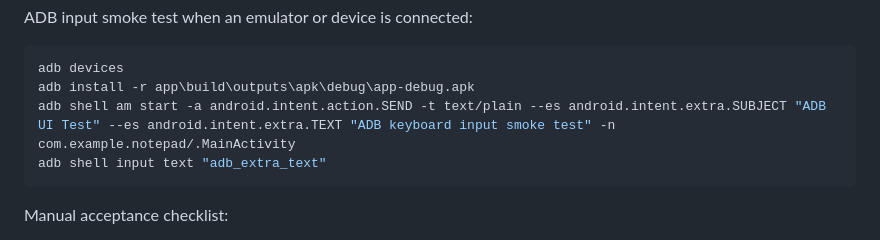
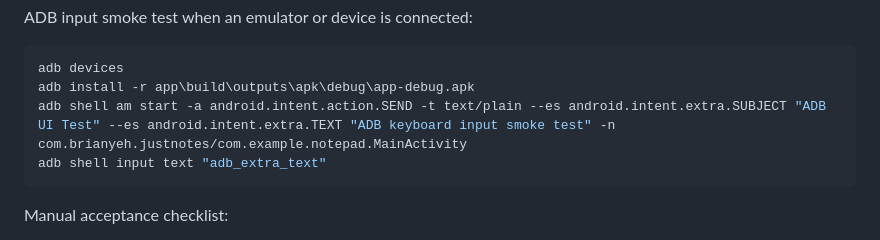
Before and after one commit to BrianYeh/android-notepad-mvp, a Markdown page: UI_OPTIMIZATIONS.md, the part around the change. Rendered like a GitHub page.

Commit message:
Fix ADB launch command for renamed app id

````diff
--- a/UI_OPTIMIZATIONS.md
+++ b/UI_OPTIMIZATIONS.md
@@ -61,7 +61,7 @@ ADB input smoke test when an emulator or device is connected:
 ```powershell
 adb devices
 adb install -r app\build\outputs\apk\debug\app-debug.apk
-adb shell am start -a android.intent.action.SEND -t text/plain --es android.intent.extra.SUBJECT "ADB UI Test" --es android.intent.extra.TEXT "ADB keyboard input smoke test" -n com.example.notepad/.MainActivity
+adb shell am start -a android.intent.action.SEND -t text/plain --es android.intent.extra.SUBJECT "ADB UI Test" --es android.intent.extra.TEXT "ADB keyboard input smoke test" -n com.brianyeh.justnotes/com.example.notepad.MainActivity
 adb shell input text "adb_extra_text"
 ```
 
````
